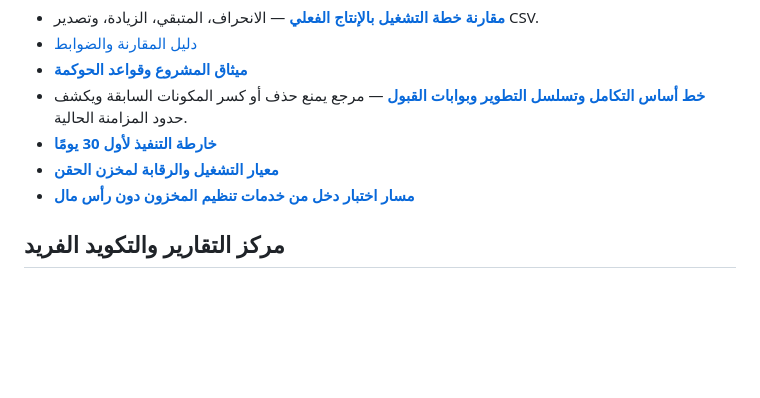
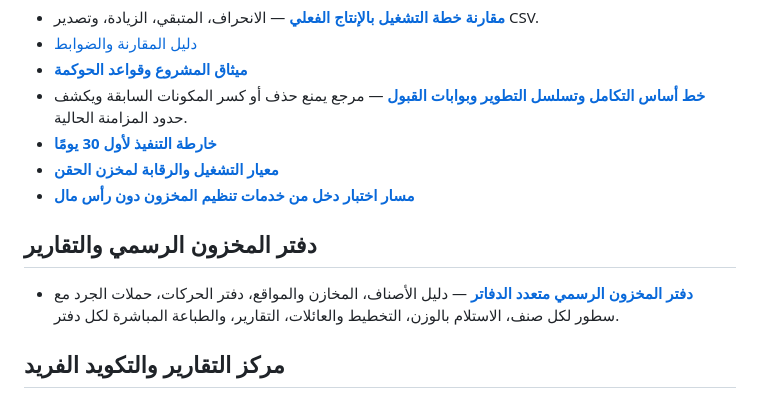
Before and after one commit to mtarkg2025-lang/ilock-inventory, a Markdown page: README.md, the part around the change. GitHub-like rendering; blank space fills up the shorter version.

Commit message:
Add official multi-ledger inventory book entry point

```diff
--- a/README.md
+++ b/README.md
@@ -13,6 +13,9 @@
 - **[خارطة التنفيذ لأول 30 يومًا](./ROADMAP_30_DAYS_AR.md)**
 - **[معيار التشغيل والرقابة لمخزن الحقن](./INVENTORY_OPERATING_STANDARD_AR.md)**
 - **[مسار اختبار دخل من خدمات تنظيم المخزون دون رأس مال](./INCOME_PATH_ZERO_CAPITAL_AR.md)**
+
+## دفتر المخزون الرسمي والتقارير
+- **[دفتر المخزون الرسمي متعدد الدفاتر](./warehouse-control/official-inventory-book.html)** — دليل الأصناف، المخازن والمواقع، دفتر الحركات، حملات الجرد مع سطور لكل صنف، الاستلام بالوزن، التخطيط والعائلات، التقارير، والطباعة المباشرة لكل دفتر.
 
 ## مركز التقارير والتكويد الفريد
 - **[مركز التقارير الكاملة والطباعة](./warehouse-control/report-center.html)** — تقرير فترة، الرصيد الحالي، دليل الأصناف، العائلات والمنتجات التامة، الحركات المعتمدة، وفروق الجرد؛ طباعة/حفظ PDF وتصدير CSV.
```
